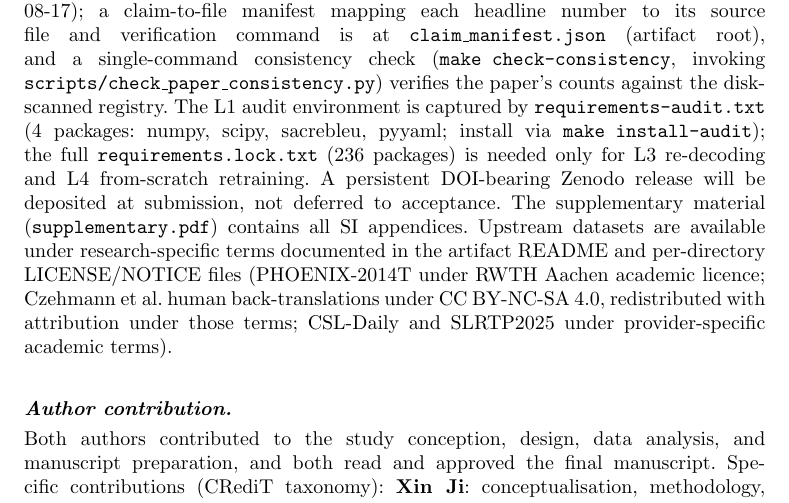
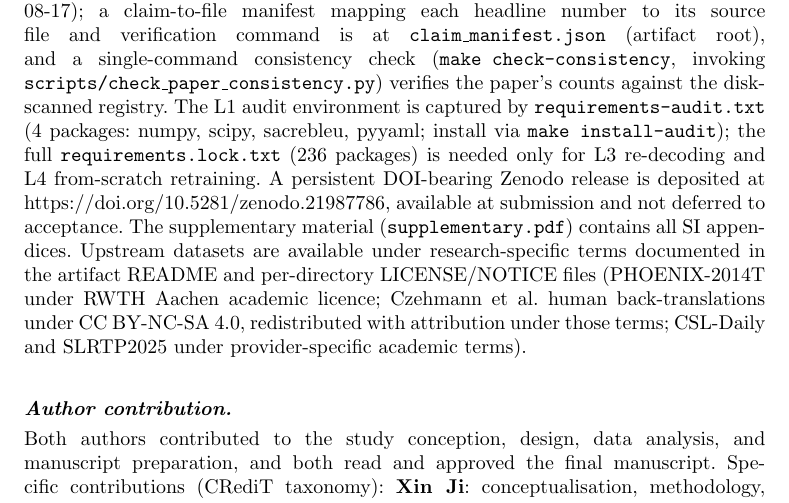
Before and after one commit to JiXin424/rcp-audit-artifact, a LaTeX paper (paper/main_lre.tex): part of page 23 of 28, cut so that both start at the same text. Compiled offline with pdfLaTeX.

Commit message:
Sync Round-32 from RCP: Zenodo DOI in Data availability

```diff
--- a/paper/main_lre.tex
+++ b/paper/main_lre.tex
@@ -367,7 +367,7 @@ This audit reports what a config-exact reconstruction of the released SLRTP2025
 \paragraph{Conflict of interest.} The authors declare no competing interests.
 \paragraph{Data governance and ethics.} The datasets and model weights are available under research-specific terms: PHOENIX-2014T under its RWTH Aachen academic licence; the SLRTP2025 pose bundle and released BT evaluator under challenge terms; the Czehmann et al.~\cite{czehmann2026sacred} back-translations under CC BY-NC-SA 4.0; CSL-Daily under provider-specific academic terms. The artifact repository is a licence composition: the root MIT Licence covers only the RCP audit software; per-directory LICENSE/NOTICE files document the remainder (including ShareAlike obligations for the Czehmann CSVs). Pose tensors retain signer identity and biometric features; we release per-item decoded text (low re-identification risk) and a curated subset of trained checkpoints, but not per-signer raw poses. The original consent forms are not publicly available, so we cannot independently confirm that informant consent covers derivative replay-probe analysis; no new human-subjects data was collected. No Deaf/DGS stakeholders were involved in formulating the research questions or interpreting results: the adversarial-probe framing, reference-frame analysis, and recommendations reflect a hearing-researcher perspective on a DGS resource, and Deaf-led sign-language AI research norms should guide any follow-up~\cite{desai2024systemic}. The Czehmann et al.\ back-translations we build upon were produced by a Deaf fluent L2 DGS signer.
 
-\paragraph{Data availability.} All numerical values, per-checkpoint data, decoded hypotheses, and analysis scripts are in the artifact at \url{https://anonymous.4open.science/r/rcp-audit-artifact-B314/README.md}. The artifact is version-controlled (git commit \texttt{493efac}, 2026-08-17); a claim-to-file manifest mapping each headline number to its source file and verification command is at \texttt{claim\_manifest.json} (artifact root), and a single-command consistency check (\texttt{make check-consistency}, invoking \texttt{scripts/check\_paper\_consistency.py}) verifies the paper's counts against the disk-scanned registry. The L1 audit environment is captured by \texttt{requirements-audit.txt} (4 packages: numpy, scipy, sacrebleu, pyyaml; install via \texttt{make install-audit}); the full \texttt{requirements.lock.txt} (236 packages) is needed only for L3 re-decoding and L4 from-scratch retraining. A persistent DOI-bearing Zenodo release will be deposited at submission, not deferred to acceptance. The supplementary material (\texttt{supplementary.pdf}) contains all SI appendices. Upstream datasets are available under research-specific terms documented in the artifact README and per-directory LICENSE/NOTICE files (PHOENIX-2014T under RWTH Aachen academic licence; Czehmann et al.\ human back-translations under CC BY-NC-SA 4.0, redistributed with attribution under those terms; CSL-Daily and SLRTP2025 under provider-specific academic terms).
+\paragraph{Data availability.} All numerical values, per-checkpoint data, decoded hypotheses, and analysis scripts are in the artifact at \url{https://anonymous.4open.science/r/rcp-audit-artifact-B314/README.md}. The artifact is version-controlled (git commit \texttt{493efac}, 2026-08-17); a claim-to-file manifest mapping each headline number to its source file and verification command is at \texttt{claim\_manifest.json} (artifact root), and a single-command consistency check (\texttt{make check-consistency}, invoking \texttt{scripts/check\_paper\_consistency.py}) verifies the paper's counts against the disk-scanned registry. The L1 audit environment is captured by \texttt{requirements-audit.txt} (4 packages: numpy, scipy, sacrebleu, pyyaml; install via \texttt{make install-audit}); the full \texttt{requirements.lock.txt} (236 packages) is needed only for L3 re-decoding and L4 from-scratch retraining. A persistent DOI-bearing Zenodo release is deposited at \url{https://doi.org/10.5281/zenodo.21987786}, available at submission and not deferred to acceptance. The supplementary material (\texttt{supplementary.pdf}) contains all SI appendices. Upstream datasets are available under research-specific terms documented in the artifact README and per-directory LICENSE/NOTICE files (PHOENIX-2014T under RWTH Aachen academic licence; Czehmann et al.\ human back-translations under CC BY-NC-SA 4.0, redistributed with attribution under those terms; CSL-Daily and SLRTP2025 under provider-specific academic terms).
 \paragraph{Author contribution.} Both authors contributed to the study conception, design, data analysis, and manuscript preparation, and both read and approved the final manuscript. Specific contributions (CRediT taxonomy): \textbf{Xin Ji}: conceptualisation, methodology, software, investigation, formal analysis, data curation, writing---original draft, visualisation. \textbf{Cheng Zhang}: methodology, supervision, writing---review and editing, project administration.
 \appendix
 \section*{Supplementary Information (SI)}
```
Also changed, not shown: paper/main_lre.pdf, 1 other file.
